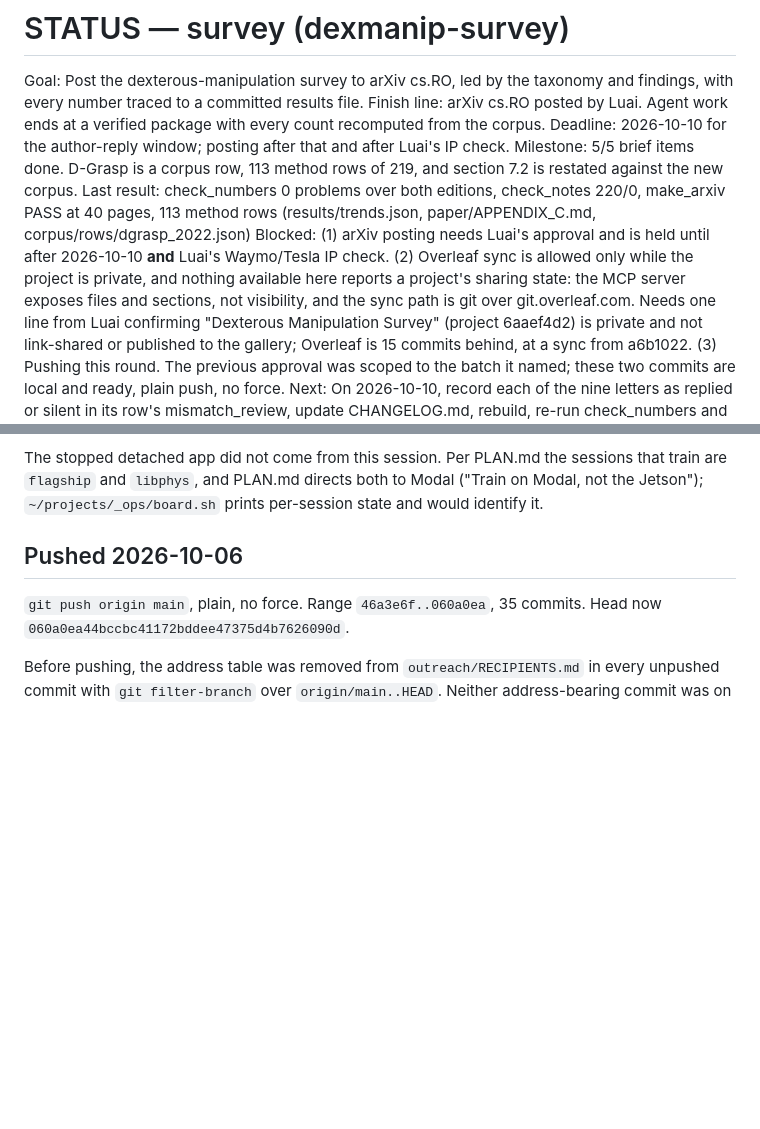
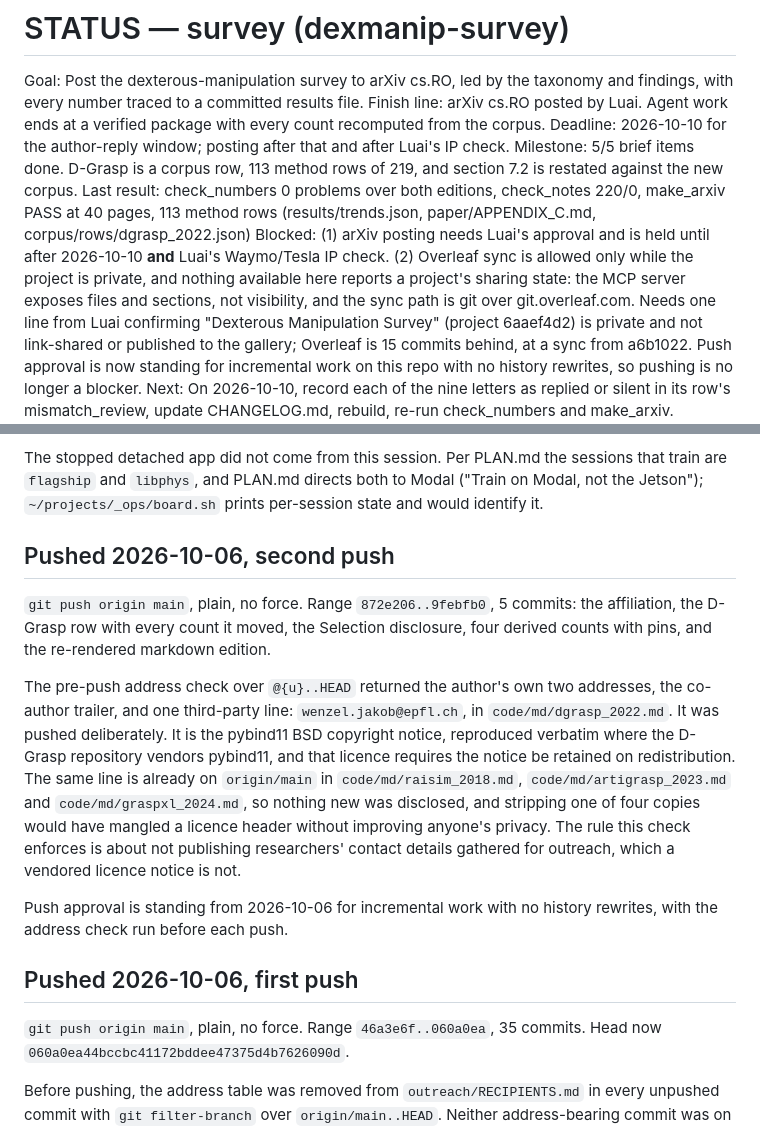
Before and after one commit to luaiabuelsamen/dexmanip_survey, a Markdown page: STATUS.md, 2 parts joined by grey strips. Rendered like a GitHub page; blank space fills up the shorter version.

Commit message:
STATUS: pushed 872e206..9febfb0, 5 commits
Co-Authored-By: Claude Opus 5 (1M context) <noreply@anthropic.com>

```diff
--- a/STATUS.md
+++ b/STATUS.md
@@ -4,5 +4,5 @@ Finish line: arXiv cs.RO posted by Luai. Agent work ends at a verified package w
 Deadline: 2026-10-10 for the author-reply window; posting after that and after Luai's IP check.
 Milestone: 5/5 brief items done. D-Grasp is a corpus row, 113 method rows of 219, and section 7.2 is restated against the new corpus.
 Last result: check_numbers 0 problems over both editions, check_notes 220/0, make_arxiv PASS at 40 pages, 113 method rows (results/trends.json, paper/APPENDIX_C.md, corpus/rows/dgrasp_2022.json)
-Blocked: (1) arXiv posting needs Luai's approval and is held until after 2026-10-10 **and** Luai's Waymo/Tesla IP check. (2) Overleaf sync is allowed only while the project is private, and nothing available here reports a project's sharing state: the MCP server exposes files and sections, not visibility, and the sync path is git over git.overleaf.com. Needs one line from Luai confirming "Dexterous Manipulation Survey" (project 6aaef4d2) is private and not link-shared or published to the gallery; Overleaf is 15 commits behind, at a sync from a6b1022. (3) Pushing this round. The previous approval was scoped to the batch it named; these two commits are local and ready, plain push, no force.
+Blocked: (1) arXiv posting needs Luai's approval and is held until after 2026-10-10 **and** Luai's Waymo/Tesla IP check. (2) Overleaf sync is allowed only while the project is private, and nothing available here reports a project's sharing state: the MCP server exposes files and sections, not visibility, and the sync path is git over git.overleaf.com. Needs one line from Luai confirming "Dexterous Manipulation Survey" (project 6aaef4d2) is private and not link-shared or published to the gallery; Overleaf is 15 commits behind, at a sync from a6b1022. Push approval is now standing for incremental work on this repo with no history rewrites, so pushing is no longer a blocker.
 Next: On 2026-10-10, record each of the nine letters as replied or silent in its row's mismatch_review, update CHANGELOG.md, rebuild, re-run check_numbers and make_arxiv.
@@ -75,7 +75,28 @@ that train are `flagship` and `libphys`, and PLAN.md directs both to Modal
 ("Train on Modal, not the Jetson"); `~/projects/_ops/board.sh` prints per-session
 state and would identify it.
 
-## Pushed 2026-10-06
+## Pushed 2026-10-06, second push
+
+`git push origin main`, plain, no force. Range `872e206..9febfb0`, 5 commits: the
+affiliation, the D-Grasp row with every count it moved, the Selection disclosure,
+four derived counts with pins, and the re-rendered markdown edition.
+
+The pre-push address check over `@{u}..HEAD` returned the author's own two
+addresses, the co-author trailer, and one third-party line: `wenzel.jakob@epfl.ch`,
+in `code/md/dgrasp_2022.md`. It was pushed deliberately. It is the pybind11 BSD
+copyright notice, reproduced verbatim where the D-Grasp repository vendors
+pybind11, and that licence requires the notice be retained on redistribution. The
+same line is already on `origin/main` in `code/md/raisim_2018.md`,
+`code/md/artigrasp_2023.md` and `code/md/graspxl_2024.md`, so nothing new was
+disclosed, and stripping one of four copies would have mangled a licence header
+without improving anyone's privacy. The rule this check enforces is about not
+publishing researchers' contact details gathered for outreach, which a vendored
+licence notice is not.
+
+Push approval is standing from 2026-10-06 for incremental work with no history
+rewrites, with the address check run before each push.
+
+## Pushed 2026-10-06, first push
 
 `git push origin main`, plain, no force. Range `46a3e6f..060a0ea`, 35 commits.
 Head now `060a0ea44bccbc41172bddee47375d4b7626090d`.
```
Also changed, not shown: other parts of STATUS.md (+1 -1 lines).
